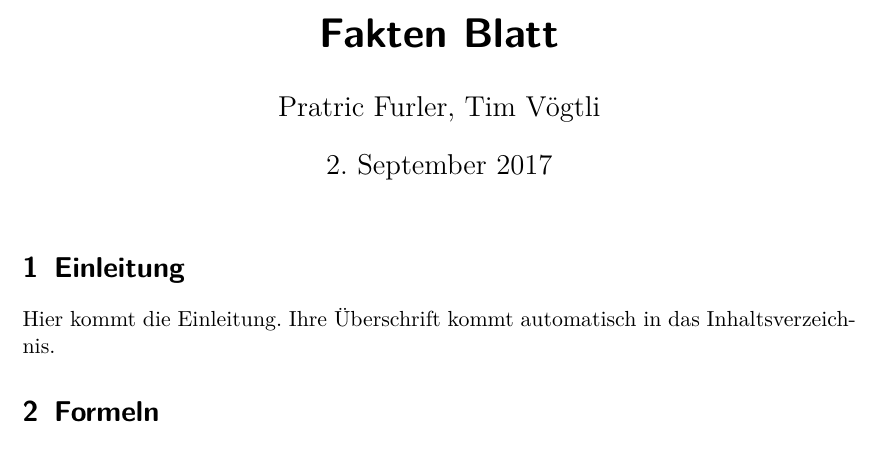
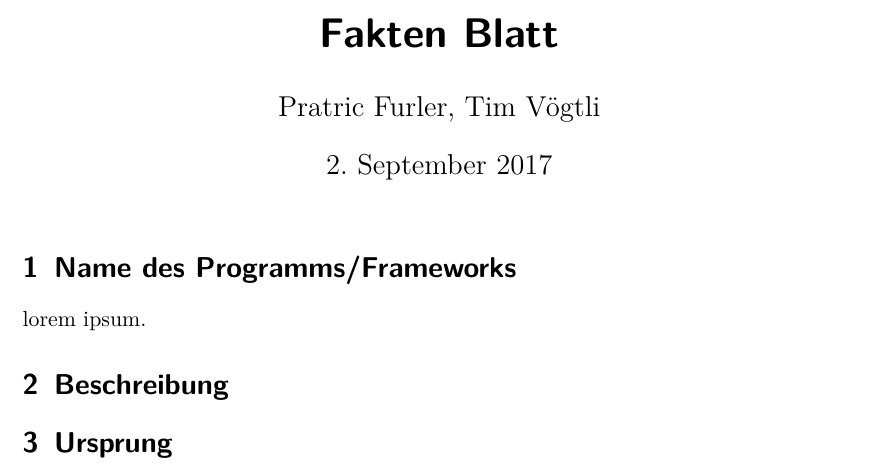
Before and after one commit to musdasch/business-communication, a LaTeX document (factsheet.tex): part of the page, cut so that both start at the same text. Compiled offline with pdfLaTeX.

Commit message:
Add chapters

```diff
--- a/factsheet.tex
+++ b/factsheet.tex
@@ -15,11 +15,15 @@
 \begin{document}
 
 \maketitle
-\section{Einleitung}
 
-Hier kommt die Einleitung. Ihre Überschrift kommt
-automatisch in das Inhaltsverzeichnis.
+\section{Name des Programms/Frameworks}
 
-\section{Formeln}
+lorem ipsum.
+
+\section{Beschreibung}
+
+\section{Ursprung}
+
+
 
 \end{document}
```
